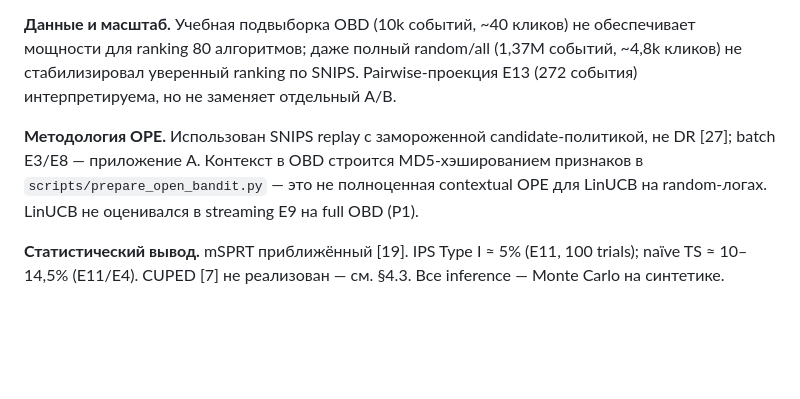
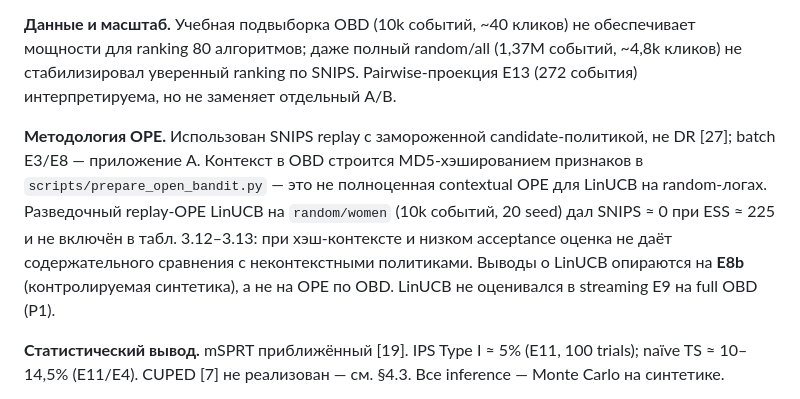
Before and after one commit to kvasilisav/MAB_course_work_HSE, a Markdown page: docs/experiments_chapter.md, the part around the change. Rendered like a GitHub page; blank space fills up the shorter version.

```diff
--- a/docs/experiments_chapter.md
+++ b/docs/experiments_chapter.md
@@ -445,7 +445,7 @@ E12 подтверждает перенос блоков I и II на pairwise-
 
 **Данные и масштаб.** Учебная подвыборка OBD (10k событий, ~40 кликов) не обеспечивает мощности для ranking 80 алгоритмов; даже полный random/all (1,37M событий, ~4,8k кликов) не стабилизировал уверенный ranking по SNIPS. Pairwise-проекция E13 (272 события) интерпретируема, но не заменяет отдельный A/B.
 
-**Методология OPE.** Использован SNIPS replay с замороженной candidate-политикой, не DR [27]; batch E3/E8 — приложение А. Контекст в OBD строится MD5-хэшированием признаков в `scripts/prepare_open_bandit.py` — это не полноценная contextual OPE для LinUCB на random-логах. LinUCB не оценивался в streaming E9 на full OBD (P1).
+**Методология OPE.** Использован SNIPS replay с замороженной candidate-политикой, не DR [27]; batch E3/E8 — приложение А. Контекст в OBD строится MD5-хэшированием признаков в `scripts/prepare_open_bandit.py` — это не полноценная contextual OPE для LinUCB на random-логах. Разведочный replay-OPE LinUCB на `random/women` (10k событий, 20 seed) дал SNIPS ≈ 0 при ESS ≈ 225 и не включён в табл. 3.12–3.13: при хэш-контексте и низком acceptance оценка не даёт содержательного сравнения с неконтекстными политиками. Выводы о LinUCB опираются на **E8b** (контролируемая синтетика), а не на OPE по OBD. LinUCB не оценивался в streaming E9 на full OBD (P1).
 
 **Статистический вывод.** mSPRT приближённый [19]. IPS Type I ≈ 5% (E11, 100 trials); naïve TS ≈ 10–14,5% (E11/E4). CUPED [7] не реализован — см. §4.3. Все inference — Monte Carlo на синтетике.
 
```
